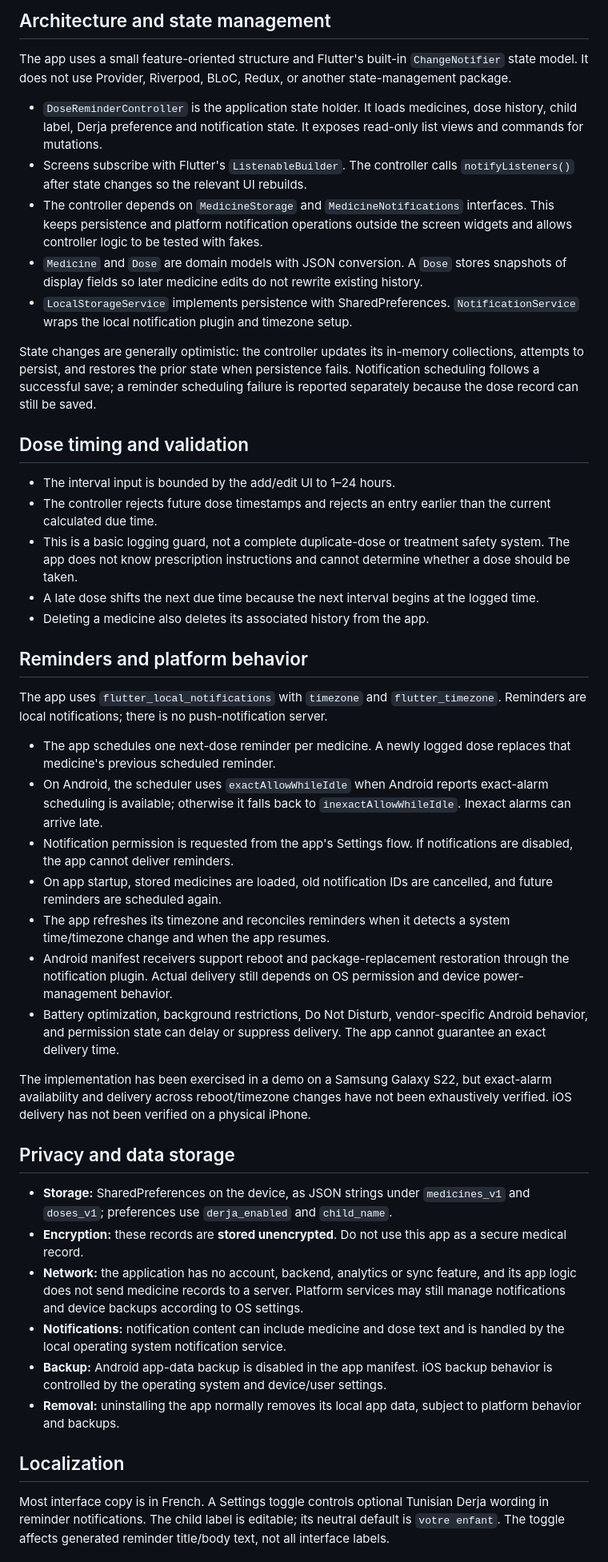
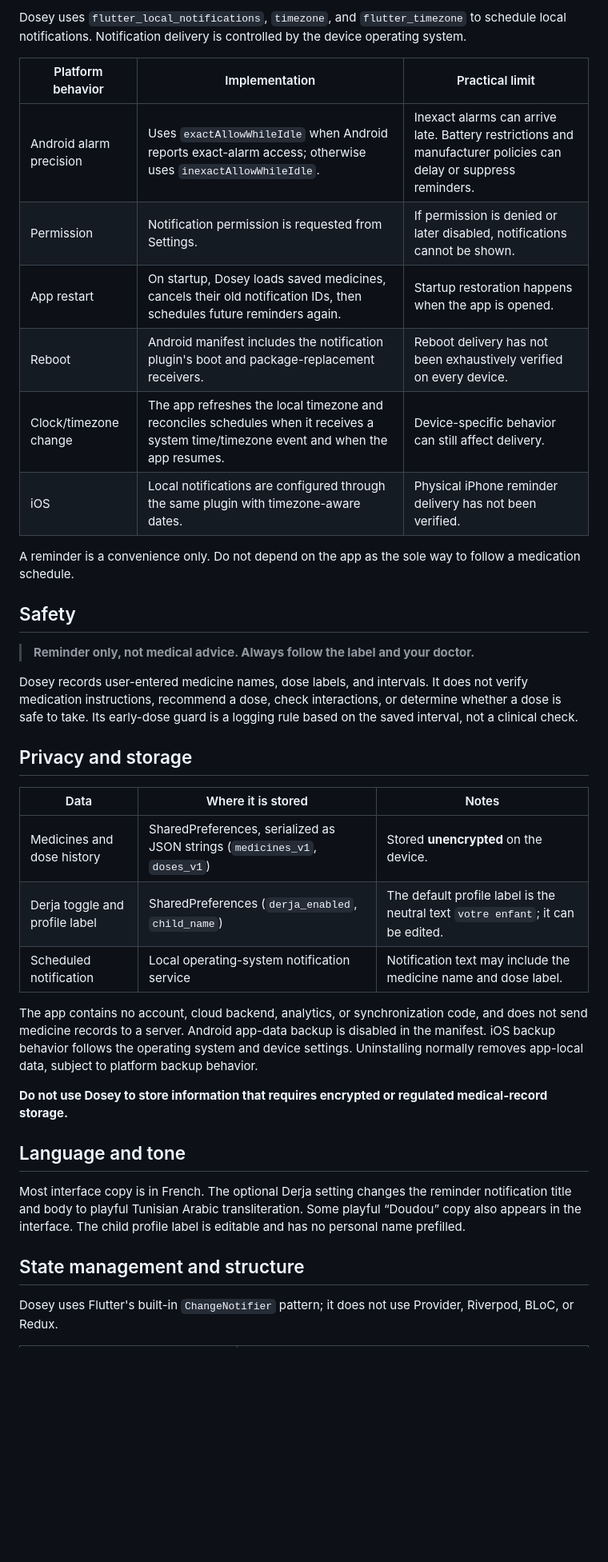
Before and after one commit to Maher-Tec/Dosey, a Markdown page: README.md, the part around one of its changes. Shown at 80% size. Rendered like a GitHub page; blank space fills up the shorter version.

```diff
--- a/README.md
+++ b/README.md
@@ -60,48 +66,40 @@ Editing a medicine reconciles its existing notification and schedules the new ne
 
-## Architecture and state management
+Dosey uses `flutter_local_notifications`, `timezone`, and `flutter_timezone` to schedule local notifications. Notification delivery is controlled by the device operating system.
 
-The app uses a small feature-oriented structure and Flutter's built-in `ChangeNotifier` state model. It does not use Provider, Riverpod, BLoC, Redux, or another state-management package.
+| Platform behavior | Implementation | Practical limit |
+|---|---|---|
+| Android alarm precision | Uses `exactAllowWhileIdle` when Android reports exact-alarm access; otherwise uses `inexactAllowWhileIdle`. | Inexact alarms can arrive late. Battery restrictions and manufacturer policies can delay or suppress reminders. |
+| Permission | Notification permission is requested from Settings. | If permission is denied or later disabled, notifications cannot be shown. |
+| App restart | On startup, Dosey loads saved medicines, cancels their old notification IDs, then schedules future reminders again. | Startup restoration happens when the app is opened. |
+| Reboot | Android manifest includes the notification plugin's boot and package-replacement receivers. | Reboot delivery has not been exhaustively verified on every device. |
+| Clock/timezone change | The app refreshes the local timezone and reconciles schedules when it receives a system time/timezone event and when the app resumes. | Device-specific behavior can still affect delivery. |
+| iOS | Local notifications are configured through the same plugin with timezone-aware dates. | Physical iPhone reminder delivery has not been verified. |
 
-- `DoseReminderController` is the application state holder. It loads medicines, dose history, child label, Derja preference and notification state. It exposes read-only list views and commands for mutations.
-- Screens subscribe with Flutter's `ListenableBuilder`. The controller calls `notifyListeners()` after state changes so the relevant UI rebuilds.
-- The controller depends on `MedicineStorage` and `MedicineNotifications` interfaces. This keeps persistence and platform notification operations outside the screen widgets and allows controller logic to be tested with fakes.
-- `Medicine` and `Dose` are domain models with JSON conversion. A `Dose` stores snapshots of display fields so later medicine edits do not rewrite existing history.
-- `LocalStorageService` implements persistence with SharedPreferences. `NotificationService` wraps the local notification plugin and timezone setup.
+A reminder is a convenience only. Do not depend on the app as the sole way to follow a medication schedule.
 
-State changes are generally optimistic: the controller updates its in-memory collections, attempts to persist, and restores the prior state when persistence fails. Notification scheduling follows a successful save; a reminder scheduling failure is reported separately because the dose record can still be saved.
+## Safety
 
-## Dose timing and validation
+> **Reminder only, not medical advice. Always follow the label and your doctor.**
 
-- The interval input is bounded by the add/edit UI to 1–24 hours.
-- The controller rejects future dose timestamps and rejects an entry earlier than the current calculated due time.
-- This is a basic logging guard, not a complete duplicate-dose or treatment safety system. The app does not know prescription instructions and cannot determine whether a dose should be taken.
-- A late dose shifts the next due time because the next interval begins at the logged time.
-- Deleting a medicine also deletes its associated history from the app.
+Dosey records user-entered medicine names, dose labels, and intervals. It does not verify medication instructions, recommend a dose, check interactions, or determine whether a dose is safe to take. Its early-dose guard is a logging rule based on the saved interval, not a clinical check.
 
-## Reminders and platform behavior
+## Privacy and storage
 
-The app uses `flutter_local_notifications` with `timezone` and `flutter_timezone`. Reminders are local notifications; there is no push-notification server.
+| Data | Where it is stored | Notes |
+|---|---|---|
+| Medicines and dose history | SharedPreferences, serialized as JSON strings (`medicines_v1`, `doses_v1`) | Stored **unencrypted** on the device. |
+| Derja toggle and profile label | SharedPreferences (`derja_enabled`, `child_name`) | The default profile label is the neutral text `votre enfant`; it can be edited. |
+| Scheduled notification | Local operating-system notification service | Notification text may include the medicine name and dose label. |
 
-- The app schedules one next-dose reminder per medicine. A newly logged dose replaces that medicine's previous scheduled reminder.
-- On Android, the scheduler uses `exactAllowWhileIdle` when Android reports exact-alarm scheduling is available; otherwise it falls back to `inexactAllowWhileIdle`. Inexact alarms can arrive late.
-- Notification permission is requested from the app's Settings flow. If notifications are disabled, the app cannot deliver reminders.
-- On app startup, stored medicines are loaded, old notification IDs are cancelled, and future reminders are scheduled again.
-- The app refreshes its timezone and reconciles reminders when it detects a system time/timezone change and when the app resumes.
-- Android manifest receivers support reboot and package-replacement restoration through the notification plugin. Actual delivery still depends on OS permission and device power-management behavior.
-- Battery optimization, background restrictions, Do Not Disturb, vendor-specific Android behavior, and permission state can delay or suppress delivery. The app cannot guarantee an exact delivery time.
+The app contains no account, cloud backend, analytics, or synchronization code, and does not send medicine records to a server. Android app-data backup is disabled in the manifest. iOS backup behavior follows the operating system and device settings. Uninstalling normally removes app-local data, subject to platform backup behavior.
 
-The implementation has been exercised in a demo on a Samsung Galaxy S22, but exact-alarm availability and delivery across reboot/timezone changes have not been exhaustively verified. iOS delivery has not been verified on a physical iPhone.
+**Do not use Dosey to store information that requires encrypted or regulated medical-record storage.**
 
-## Privacy and data storage
+## Language and tone
 
-- **Storage:** SharedPreferences on the device, as JSON strings under `medicines_v1` and `doses_v1`; preferences use `derja_enabled` and `child_name`.
-- **Encryption:** these records are **stored unencrypted**. Do not use this app as a secure medical record.
-- **Network:** the application has no account, backend, analytics or sync feature, and its app logic does not send medicine records to a server. Platform services may still manage notifications and device backups according to OS settings.
-- **Notifications:** notification content can include medicine and dose text and is handled by the local operating system notification service.
-- **Backup:** Android app-data backup is disabled in the app manifest. iOS backup behavior is controlled by the operating system and device/user settings.
-- **Removal:** uninstalling the app normally removes its local app data, subject to platform behavior and backups.
+Most interface copy is in French. The optional Derja setting changes the reminder notification title and body to playful Tunisian Arabic transliteration. Some playful “Doudou” copy also appears in the interface. The child profile label is editable and has no personal name prefilled.
 
-## Localization
+## State management and structure
 
-Most interface copy is in French. A Settings toggle controls optional Tunisian Derja wording in reminder notifications. The child label is editable; its neutral default is `votre enfant`. The toggle affects generated reminder title/body text, not all interface labels.
+Dosey uses Flutter's built-in `ChangeNotifier` pattern; it does not use Provider, Riverpod, BLoC, or Redux.
 
```
Also changed, not shown: other parts of README.md (+91 -90 lines).
